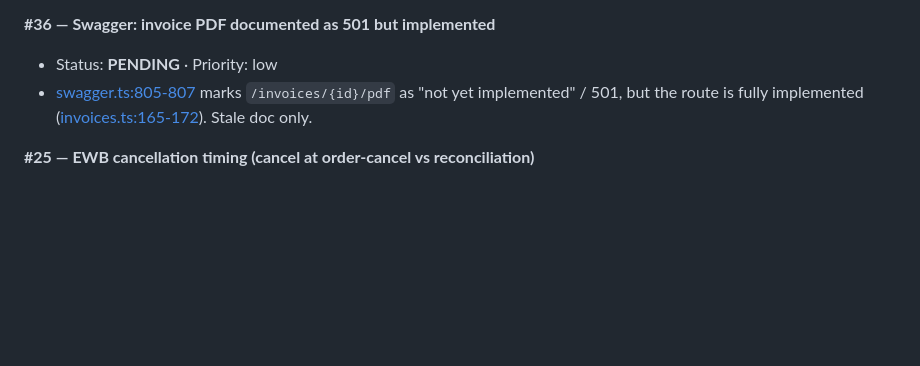
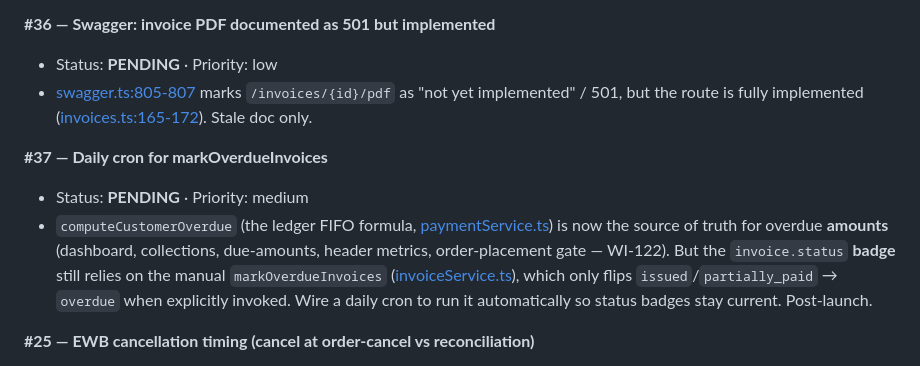
Before and after one commit to suneelwa2903-design/MyGaslink, a Markdown page: docs/MASTER-PENDING-ITEMS.md, the part around the change. Rendered like a GitHub page; blank space fills up the shorter version.

Commit message:
docs: add #37 overdue cron to pending
Co-Authored-By: Claude Opus 4.7 (1M context) <noreply@anthropic.com>

```diff
--- a/docs/MASTER-PENDING-ITEMS.md
+++ b/docs/MASTER-PENDING-ITEMS.md
@@ -365,6 +365,17 @@ Priority: `critical` · `high` · `medium` · `low`.
   "not yet implemented" / 501, but the route is fully implemented
   ([invoices.ts:165-172](packages/api/src/routes/invoices.ts)). Stale doc only.
 
+**#37 — Daily cron for markOverdueInvoices**
+- Status: **PENDING** · Priority: medium
+- `computeCustomerOverdue` (the ledger FIFO formula,
+  [paymentService.ts](packages/api/src/services/paymentService.ts)) is now the
+  source of truth for overdue **amounts** (dashboard, collections, due-amounts,
+  header metrics, order-placement gate — WI-122). But the `invoice.status`
+  **badge** still relies on the manual `markOverdueInvoices`
+  ([invoiceService.ts](packages/api/src/services/invoiceService.ts)), which only
+  flips `issued`/`partially_paid` → `overdue` when explicitly invoked. Wire a
+  daily cron to run it automatically so status badges stay current. Post-launch.
+
 **#25 — EWB cancellation timing (cancel at order-cancel vs reconciliation)**
 - Status: **PARKED** · Priority: medium
 - Investigation confirmed: the EWB is cancelled at NIC at order-cancel time
```
